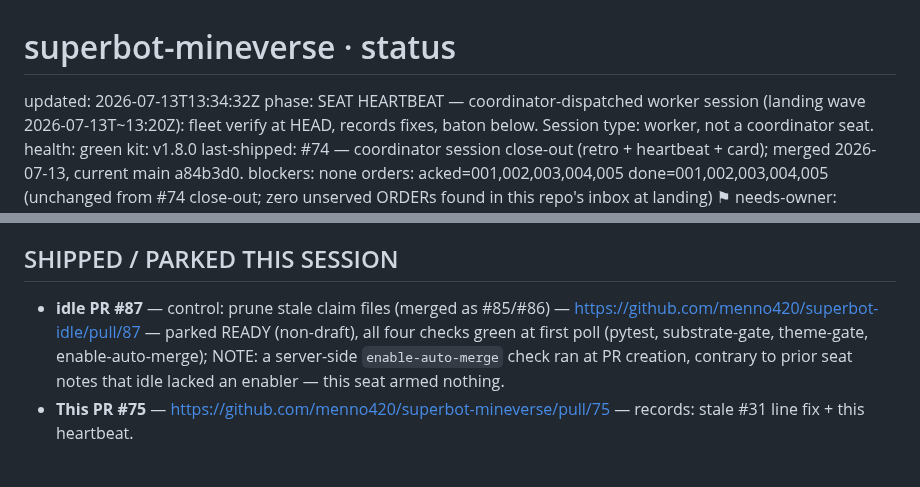
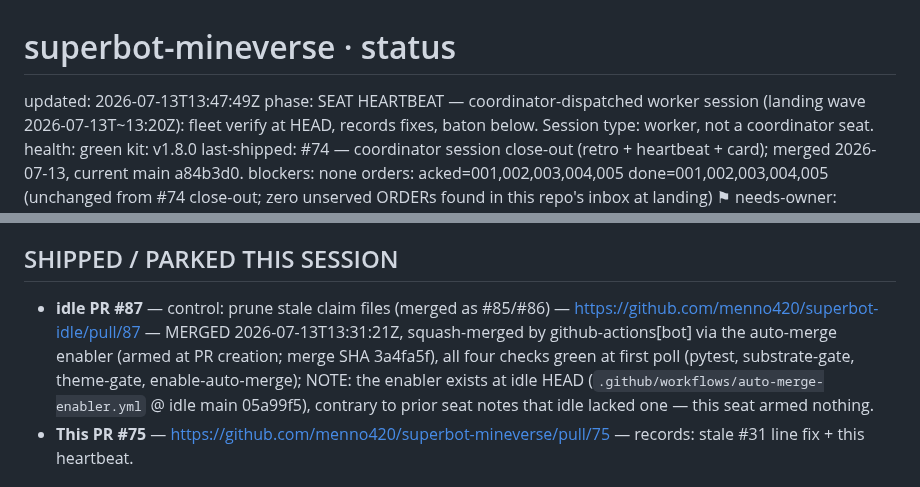
Before and after one commit to menno420/superbot-mineverse, a Markdown page: control/status.md, 2 parts joined by grey strips. Drawn GitHub-style.

Commit message:
control: status — idle #87 merged via enabler, not parked READY
Co-Authored-By: Claude Fable 5 <noreply@anthropic.com>
Claude-Session: https://claude.ai/code/session_011EybrnMCLWvhqwdeQ8w8iY

```diff
--- a/control/status.md
+++ b/control/status.md
@@ -1,5 +1,5 @@
 # superbot-mineverse · status
-updated: 2026-07-13T13:34:32Z
+updated: 2026-07-13T13:47:49Z
 phase: SEAT HEARTBEAT — coordinator-dispatched worker session (landing wave 2026-07-13T~13:20Z): fleet verify at HEAD, records fixes, baton below. Session type: worker, not a coordinator seat.
 health: green
 kit: v1.8.0
@@ -24,7 +24,7 @@ notes: this heartbeat rides PR branch `claude/truthful-records-heartbeat` togeth
 
 ## SHIPPED / PARKED THIS SESSION
 
-- **idle PR #87** — control: prune stale claim files (merged as #85/#86) — https://github.com/menno420/superbot-idle/pull/87 — parked READY (non-draft), all four checks green at first poll (pytest, substrate-gate, theme-gate, enable-auto-merge); NOTE: a server-side `enable-auto-merge` check ran at PR creation, contrary to prior seat notes that idle lacked an enabler — this seat armed nothing.
+- **idle PR #87** — control: prune stale claim files (merged as #85/#86) — https://github.com/menno420/superbot-idle/pull/87 — MERGED 2026-07-13T13:31:21Z, squash-merged by github-actions[bot] via the auto-merge enabler (armed at PR creation; merge SHA 3a4fa5f), all four checks green at first poll (pytest, substrate-gate, theme-gate, enable-auto-merge); NOTE: the enabler exists at idle HEAD (`.github/workflows/auto-merge-enabler.yml` @ idle main 05a99f5), contrary to prior seat notes that idle lacked one — this seat armed nothing.
 - **This PR #75** — https://github.com/menno420/superbot-mineverse/pull/75 — records: stale #31 line fix + this heartbeat.
 
 ## RECORDS FIXED THIS SESSION
```
